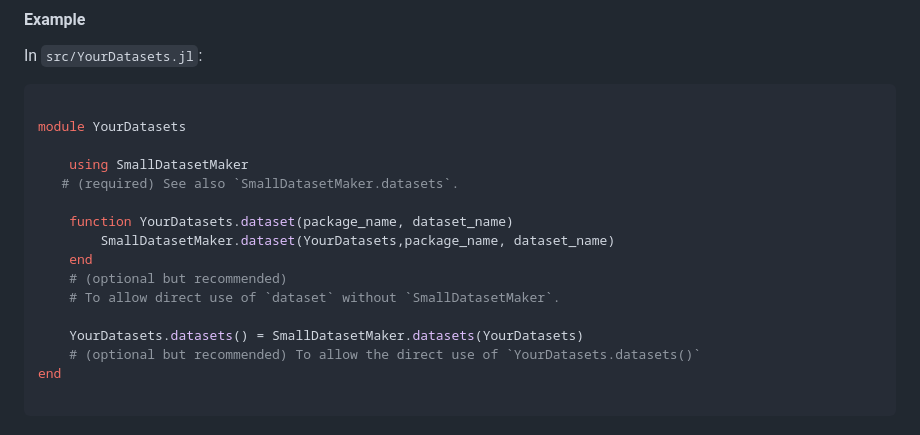
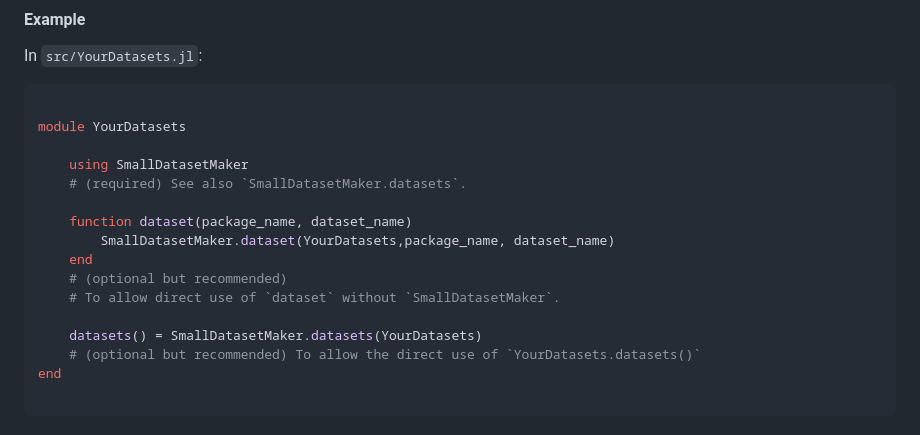
Before and after one commit to okatsn/SmallDatasetMaker.jl, a Markdown page: docs/src/README.md, the part around the change. GitHub-like rendering.

Commit message:
Fix instruction in the documentation to avoid methods overwritten at module precompile level when using two datasets.

```diff
--- a/docs/src/README.md
+++ b/docs/src/README.md
@@ -46,15 +46,15 @@ In `src/YourDatasets.jl`:
 module YourDatasets
 
     using SmallDatasetMaker
-   # (required) See also `SmallDatasetMaker.datasets`.
+    # (required) See also `SmallDatasetMaker.datasets`.
 
-    function YourDatasets.dataset(package_name, dataset_name)
+    function dataset(package_name, dataset_name)
         SmallDatasetMaker.dataset(YourDatasets,package_name, dataset_name)
     end
     # (optional but recommended)
     # To allow direct use of `dataset` without `SmallDatasetMaker`.
 
-    YourDatasets.datasets() = SmallDatasetMaker.datasets(YourDatasets)
+    datasets() = SmallDatasetMaker.datasets(YourDatasets)
     # (optional but recommended) To allow the direct use of `YourDatasets.datasets()`
 end
 
```
